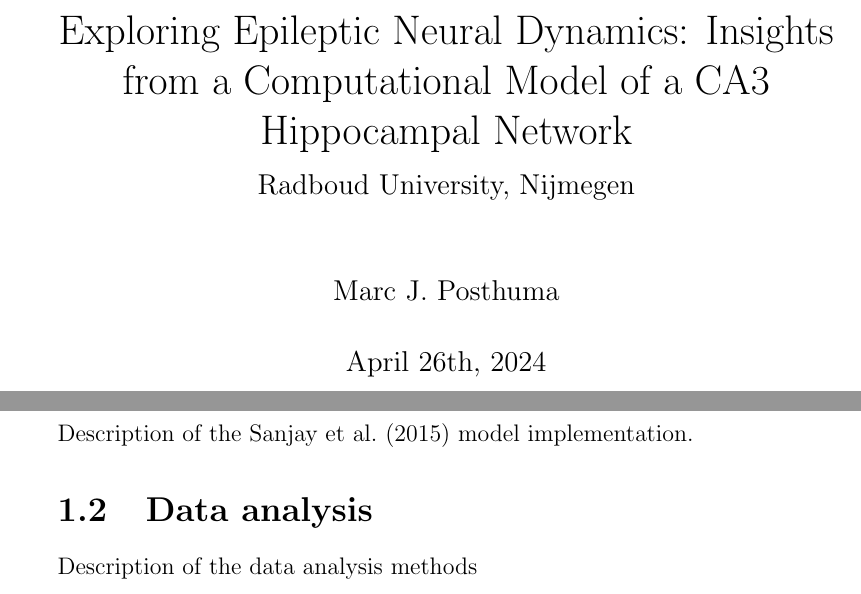
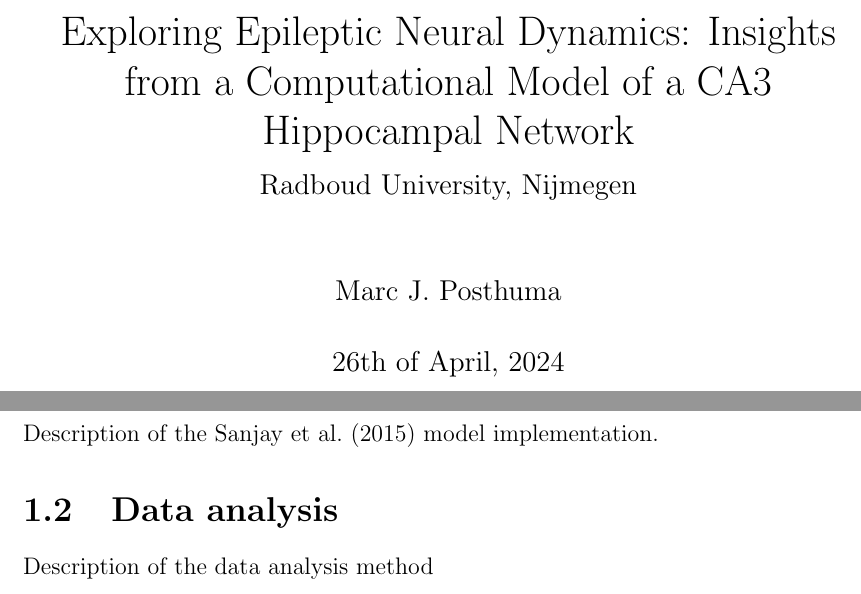
Before and after one commit to Marc-Mundo/Synaptica_Thesis, a LaTeX thesis (thesis_main.tex, which reads chapters/methods.tex): two parts of pages 1 and 6 of 11, joined at a grey line, cut so that both start at the same text. Compiled offline with pdfLaTeX.

```diff
--- a/chapters/methods.tex
+++ b/chapters/methods.tex
@@ -7,4 +7,4 @@
 implementation.
 
 \section{Data analysis}
-Description of the data analysis methods
+Description of the data analysis method
--- a/thesis_main.tex
+++ b/thesis_main.tex
@@ -1,7 +1,13 @@
 \documentclass[12pt]{report}
 \usepackage[utf8]{inputenc}
+
+% Images
 \usepackage{graphicx}
 \graphicspath{ {images/} }
+
+% Page layout
+\usepackage[a4paper, width=150mm, top=25mm, bottom=25mm, bindingoffset=6mm]{geometry}
+\usepackage{fancyhdr}% Custom headers and footers are WIP.
 
 % Configured "biblatex" package with "Biber" backend
 \usepackage[backend=biber, style=apa, citestyle=apa]{biblatex} % Adjust style to your preference
@@ -13,7 +19,7 @@
     {\large Radboud University, Nijmegen}\\
 }
 \author{Marc J. Posthuma}
-\date{April 26th, 2024}
+\date{26th of April, 2024}
 
 \begin{document}
 
```
